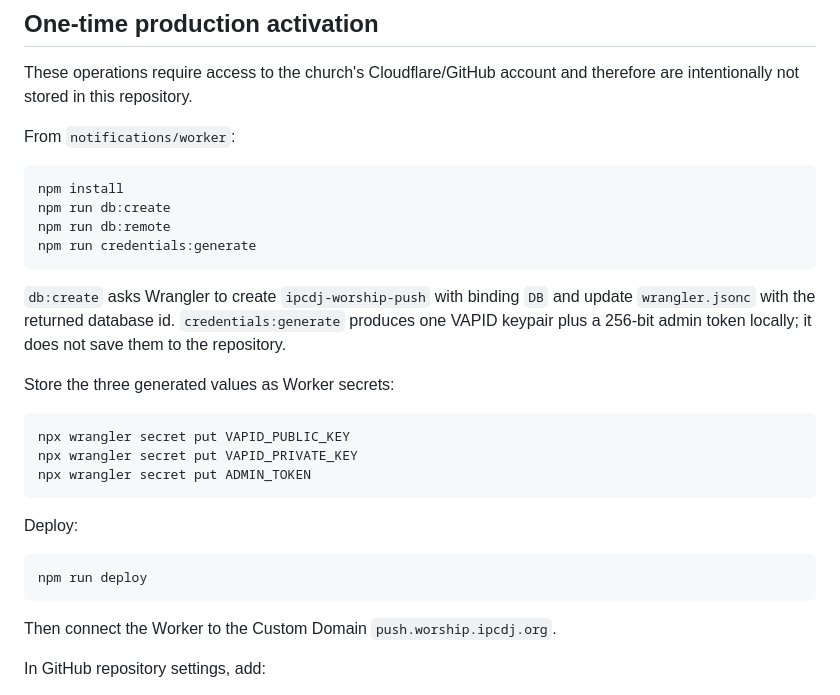
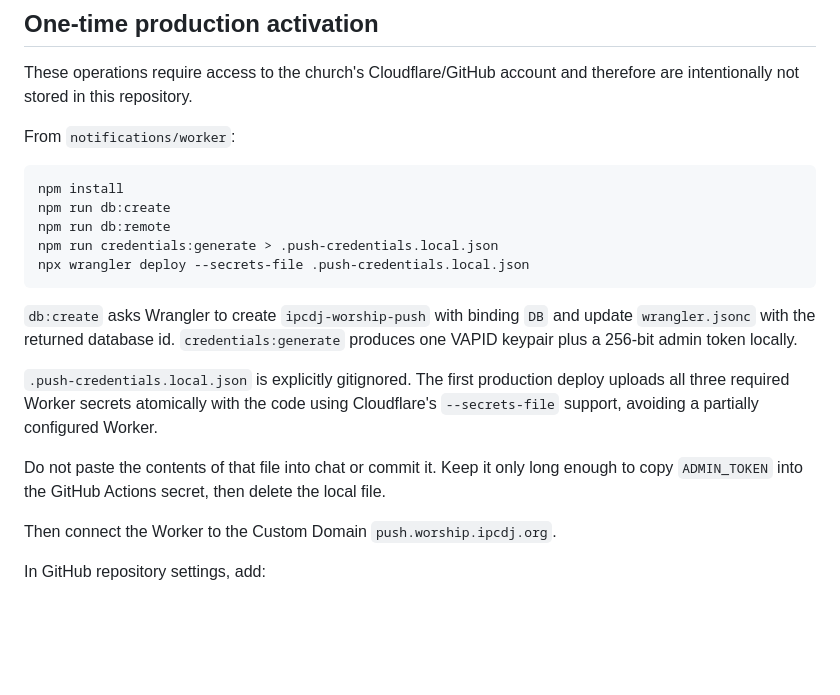
Before and after one commit to irizarryabimael5-ship-it/ipcdj-worship, a Markdown page: notifications/README.md, the part around the change. Drawn GitHub-style; blank space fills up the shorter version.

Commit message:
Use atomic first Web Push deployment with secrets file v166

````diff
--- a/notifications/README.md
+++ b/notifications/README.md
@@ -125,24 +125,15 @@ From `notifications/worker`:
 npm install
 npm run db:create
 npm run db:remote
-npm run credentials:generate
+npm run credentials:generate > .push-credentials.local.json
+npx wrangler deploy --secrets-file .push-credentials.local.json
 ```
 
-`db:create` asks Wrangler to create `ipcdj-worship-push` with binding `DB` and update `wrangler.jsonc` with the returned database id. `credentials:generate` produces one VAPID keypair plus a 256-bit admin token locally; it does not save them to the repository.
+`db:create` asks Wrangler to create `ipcdj-worship-push` with binding `DB` and update `wrangler.jsonc` with the returned database id. `credentials:generate` produces one VAPID keypair plus a 256-bit admin token locally.
 
-Store the three generated values as Worker secrets:
+`.push-credentials.local.json` is explicitly gitignored. The first production deploy uploads all three required Worker secrets atomically with the code using Cloudflare's `--secrets-file` support, avoiding a partially configured Worker.
 
-```bash
-npx wrangler secret put VAPID_PUBLIC_KEY
-npx wrangler secret put VAPID_PRIVATE_KEY
-npx wrangler secret put ADMIN_TOKEN
-```
-
-Deploy:
-
-```bash
-npm run deploy
-```
+Do not paste the contents of that file into chat or commit it. Keep it only long enough to copy `ADMIN_TOKEN` into the GitHub Actions secret, then delete the local file.
 
 Then connect the Worker to the Custom Domain `push.worship.ipcdj.org`.
 
````
